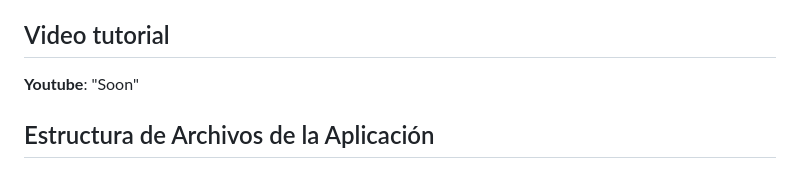
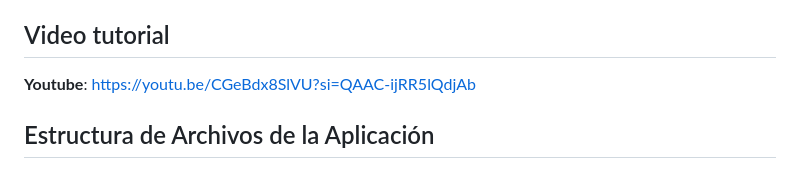
Before and after one commit to DTCarlox77/Pizza, a Markdown page: README.md, the part around the change. Drawn GitHub-style.

```diff
--- a/README.md
+++ b/README.md
@@ -14,7 +14,7 @@ El proceso de registro solicita información básica, como nombre de usuario, no
 
 ## Video tutorial
 
-   **Youtube**: "Soon"
+   **Youtube**: https://youtu.be/CGeBdx8SlVU?si=QAAC-ijRR5lQdjAb
 
 ## Estructura de Archivos de la Aplicación
 
```
